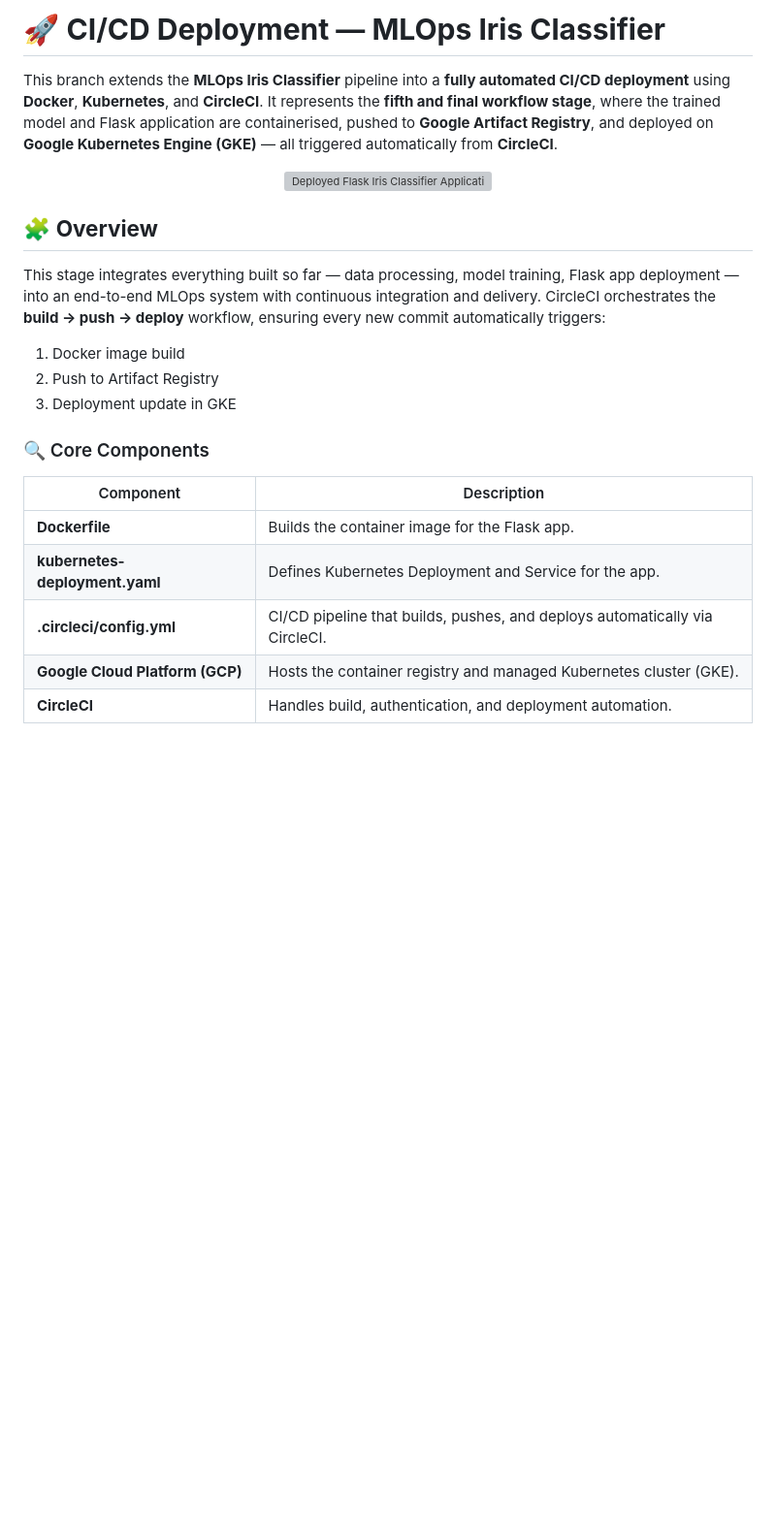
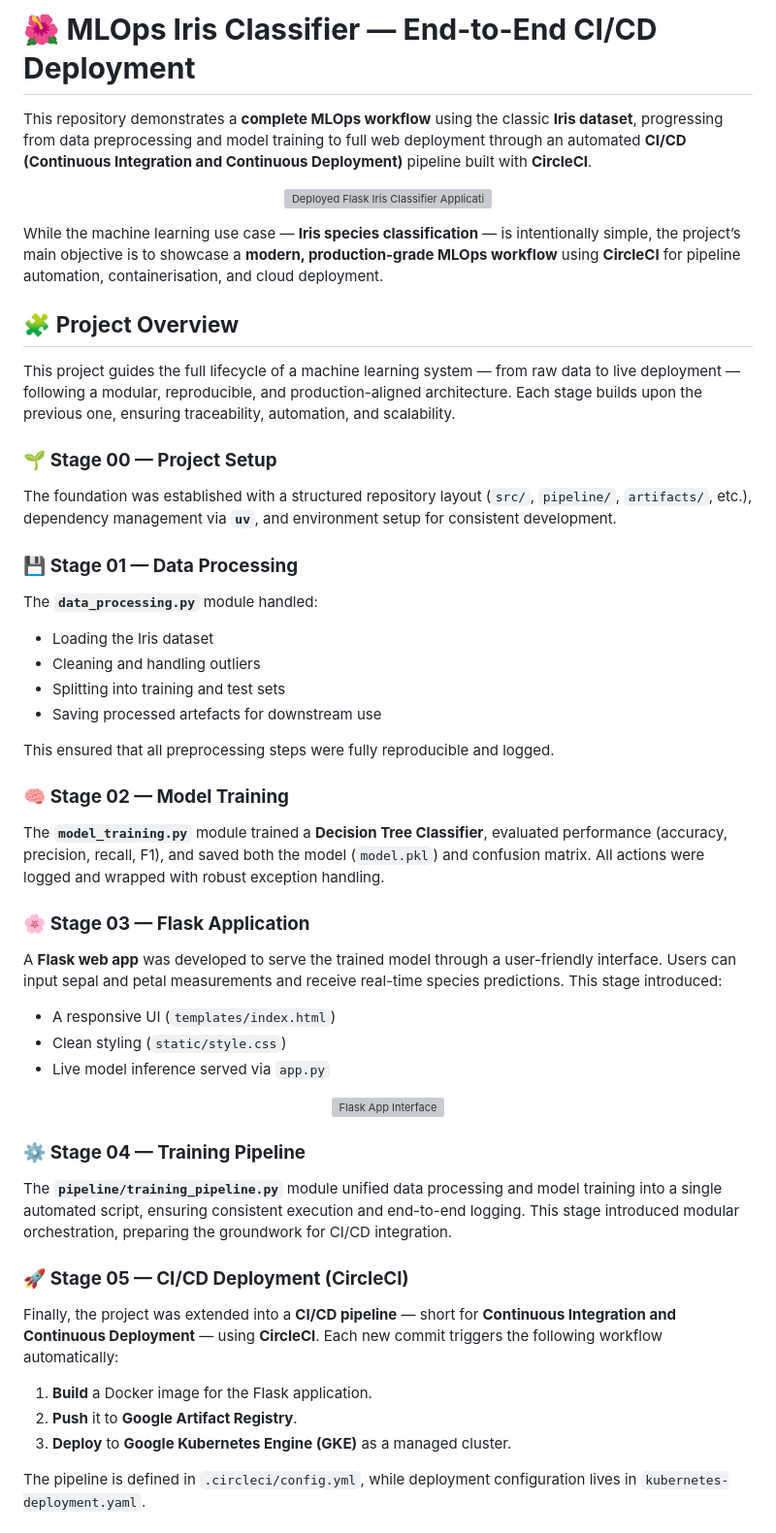
Before and after one commit to Ch3rry-Pi3-AI/MLOps-Iris-Classifier, a Markdown page: README.md, the part around one of its changes. Shown at 97% size. Drawn GitHub-style; blank space fills up the shorter version; grey boxes are pictures that could not be loaded.

```diff
--- a/README.md
+++ b/README.md
@@ -1,30 +1,66 @@
-# 🚀 **CI/CD Deployment — MLOps Iris Classifier**
+# 🌺 **MLOps Iris Classifier — End-to-End CI/CD Deployment**
 
-This branch extends the **MLOps Iris Classifier** pipeline into a **fully automated CI/CD deployment** using **Docker**, **Kubernetes**, and **CircleCI**.
-It represents the **fifth and final workflow stage**, where the trained model and Flask application are containerised, pushed to **Google Artifact Registry**, and deployed on **Google Kubernetes Engine (GKE)** — all triggered automatically from **CircleCI**.
+This repository demonstrates a **complete MLOps workflow** using the classic **Iris dataset**, progressing from data preprocessing and model training to full web deployment through an automated **CI/CD (Continuous Integration and Continuous Deployment)** pipeline built with **CircleCI**.
 
 <p align="center">
   <img src="img/flask/flask_app.png" alt="Deployed Flask Iris Classifier Application" style="width:100%; height:auto;" />
 </p>
 
+While the machine learning use case — **Iris species classification** — is intentionally simple, the project’s main objective is to showcase a **modern, production-grade MLOps workflow** using **CircleCI** for pipeline automation, containerisation, and cloud deployment.
 
-## 🧩 **Overview**
+## 🧩 **Project Overview**
 
-This stage integrates everything built so far — data processing, model training, Flask app deployment — into an end-to-end MLOps system with continuous integration and delivery.
-CircleCI orchestrates the **build → push → deploy** workflow, ensuring every new commit automatically triggers:
+This project guides the full lifecycle of a machine learning system — from raw data to live deployment — following a modular, reproducible, and production-aligned architecture.
+Each stage builds upon the previous one, ensuring traceability, automation, and scalability.
 
-1. Docker image build
-2. Push to Artifact Registry
-3. Deployment update in GKE
+### 🌱 **Stage 00 — Project Setup**
 
-### 🔍 Core Components
+The foundation was established with a structured repository layout (`src/`, `pipeline/`, `artifacts/`, etc.), dependency management via **`uv`**, and environment setup for consistent development.
 
-| Component                       | Description                                                                 |
-| ------------------------------- | --------------------------------------------------------------------------- |
-| **Dockerfile**                  | Builds the container image for the Flask app.                               |
-| **kubernetes-deployment.yaml**  | Defines Kubernetes Deployment and Service for the app.                      |
-| **.circleci/config.yml**        | CI/CD pipeline that builds, pushes, and deploys automatically via CircleCI. |
-| **Google Cloud Platform (GCP)** | Hosts the container registry and managed Kubernetes cluster (GKE).          |
-| **CircleCI**                    | Handles build, authentication, and deployment automation.                   |
+### 💾 **Stage 01 — Data Processing**
+
+The **`data_processing.py`** module handled:
+
+* Loading the Iris dataset
+* Cleaning and handling outliers
+* Splitting into training and test sets
+* Saving processed artefacts for downstream use
+
+This ensured that all preprocessing steps were fully reproducible and logged.
+
+### 🧠 **Stage 02 — Model Training**
+
+The **`model_training.py`** module trained a **Decision Tree Classifier**, evaluated performance (accuracy, precision, recall, F1), and saved both the model (`model.pkl`) and confusion matrix.
+All actions were logged and wrapped with robust exception handling.
+
+### 🌸 **Stage 03 — Flask Application**
+
+A **Flask web app** was developed to serve the trained model through a user-friendly interface.
+Users can input sepal and petal measurements and receive real-time species predictions.
+This stage introduced:
+
+* A responsive UI (`templates/index.html`)
+* Clean styling (`static/style.css`)
+* Live model inference served via `app.py`
+
+<p align="center">
+  <img src="img/flask/flask_app.png" alt="Flask App Interface" style="width:100%; height:auto;" />
+</p>
+
+### ⚙️ **Stage 04 — Training Pipeline**
+
+The **`pipeline/training_pipeline.py`** module unified data processing and model training into a single automated script, ensuring consistent execution and end-to-end logging.
+This stage introduced modular orchestration, preparing the groundwork for CI/CD integration.
+
+### 🚀 **Stage 05 — CI/CD Deployment (CircleCI)**
+
+Finally, the project was extended into a **CI/CD pipeline** — short for **Continuous Integration and Continuous Deployment** — using **CircleCI**.
+Each new commit triggers the following workflow automatically:
+
+1. **Build** a Docker image for the Flask application.
+2. **Push** it to **Google Artifact Registry**.
+3. **Deploy** to **Google Kubernetes Engine (GKE)** as a managed cluster.
+
+The pipeline is defined in `.circleci/config.yml`, while deployment configuration lives in `kubernetes-deployment.yaml`.
 
 
```
Also changed, not shown: other parts of README.md (+41 -293 lines).
